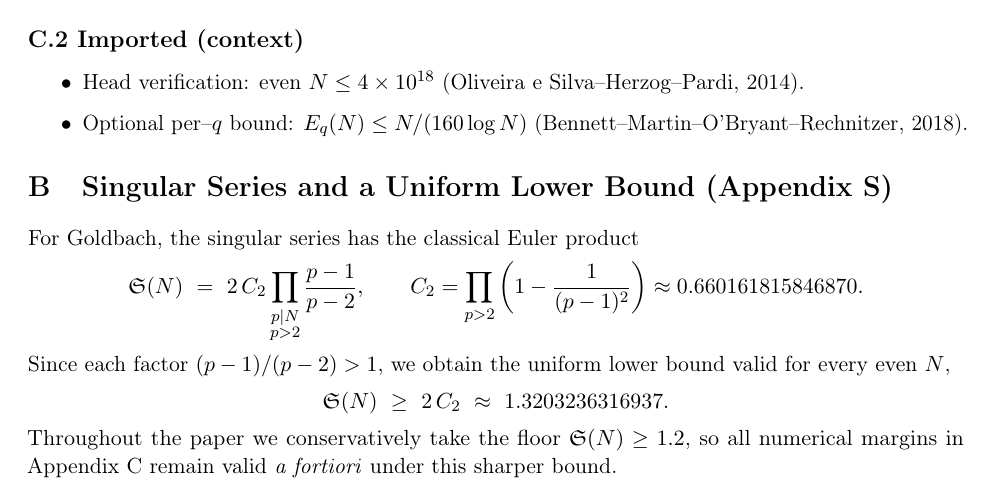
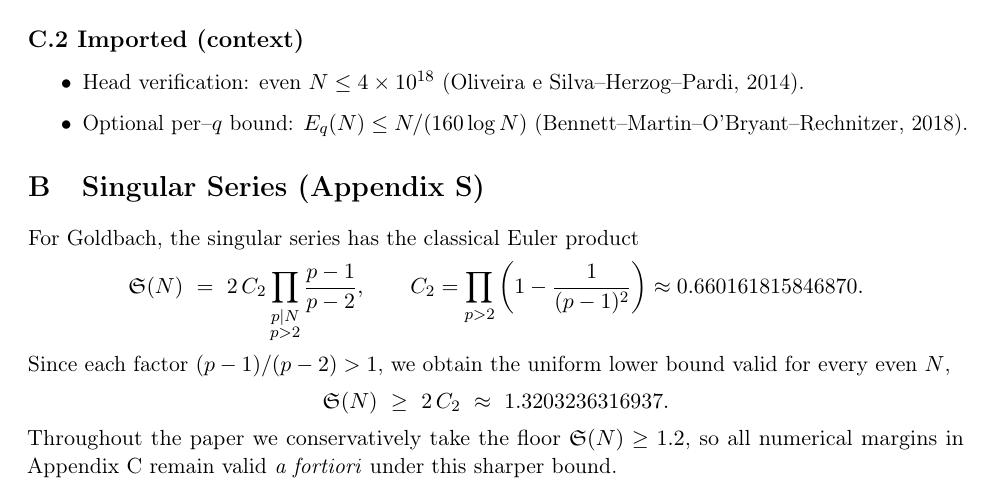
Before and after one commit to fayemt/Goldbach, a LaTeX paper (paper/main.tex): part of page 2 of 4, cut so that both start at the same text. Compiled offline with pdfLaTeX.

Commit message:
formatting update main.tex

```diff
--- a/paper/main.tex
+++ b/paper/main.tex
@@ -130,7 +130,7 @@ closes the tail.
   \item Optional per–$q$ bound: $E_q(N)\le N/(160\log N)$ (Bennett--Martin--O'Bryant--Rechnitzer, 2018).
 \end{itemize}
 
-\section{Singular Series and a Uniform Lower Bound (Appendix S)}\label{app:singular}
+\section{Singular Series (Appendix S)}\label{app:singular}
 % (From your Appendix_S_SingularSeries.tex)
 For Goldbach, the singular series has the classical Euler product
 \[
```
Also changed, not shown: paper/main.tex (2 more changed lines).
